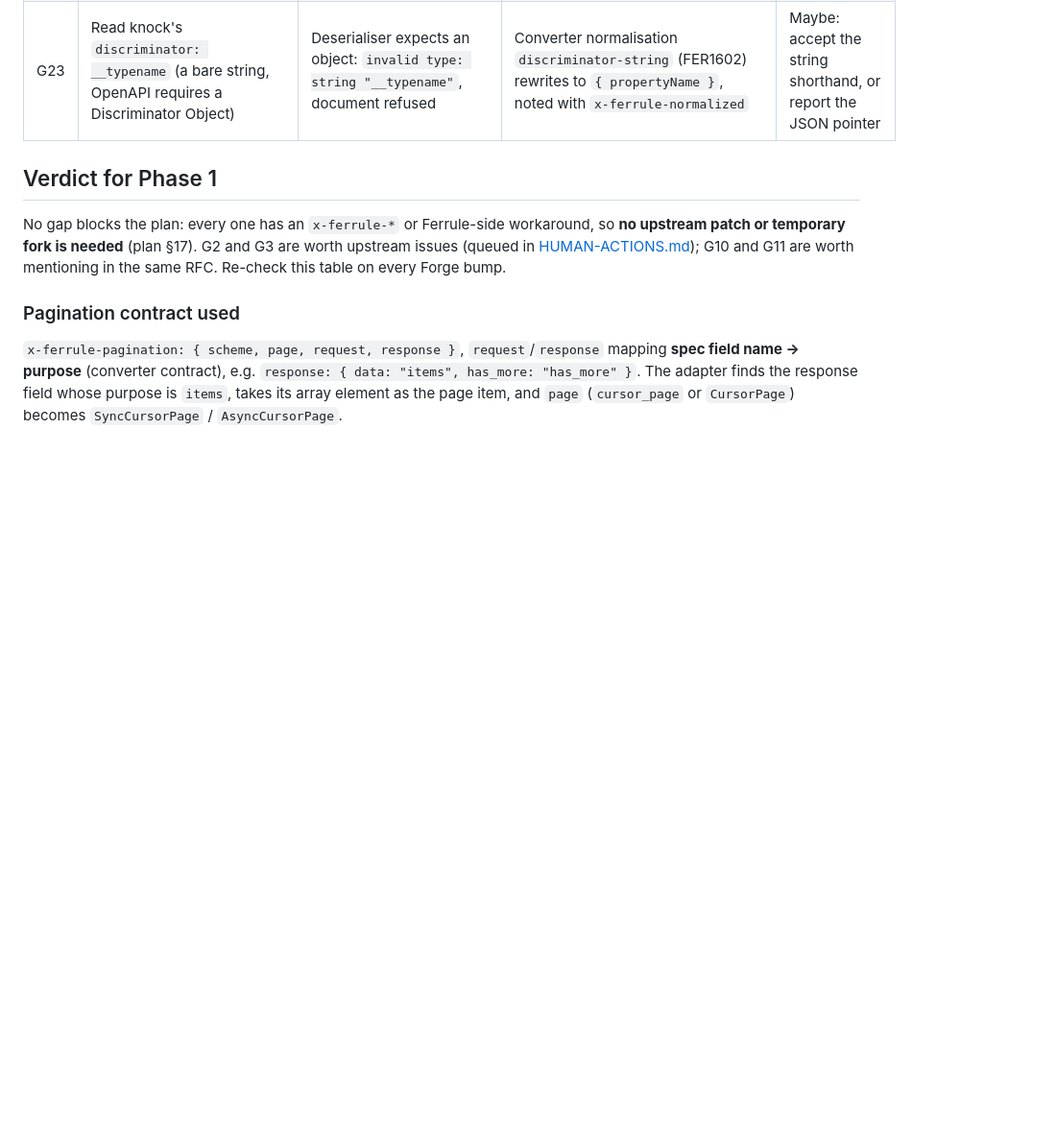
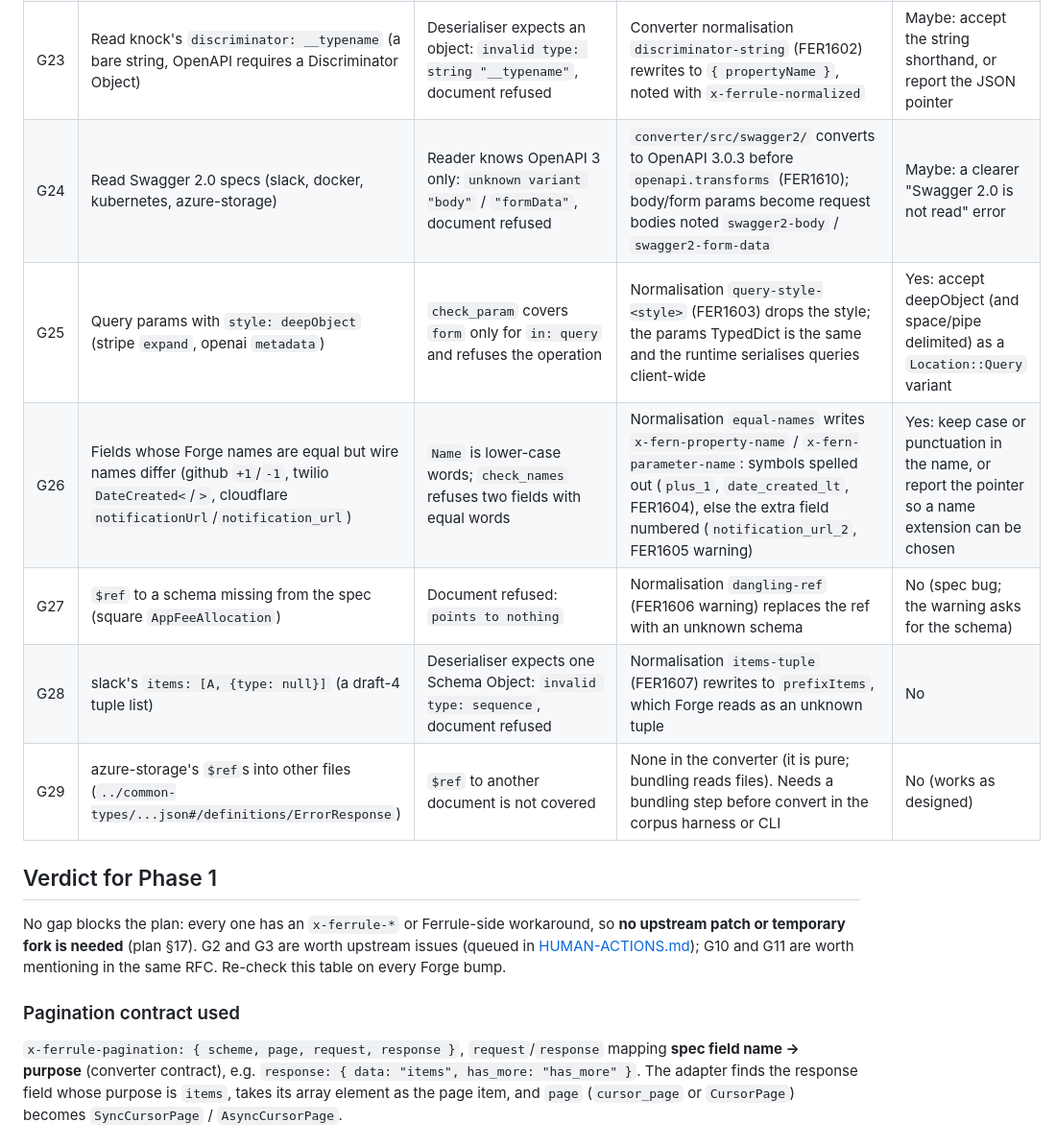
Before and after one commit to shrijayan/ferrule, a Markdown page: docs/forge-gaps.md, the part around the change. Shown at 96% size. Drawn GitHub-style; blank space fills up the shorter version.

Commit message:
docs: record forge reader gaps found by the tier 1 corpus
Signed-off-by: Shrijayan <81805145+shrijayan@users.noreply.github.com>

```diff
--- a/docs/forge-gaps.md
+++ b/docs/forge-gaps.md
@@ -29,6 +29,12 @@ gaps worth an issue on cloudflare/forge (queued in [HUMAN-ACTIONS.md](HUMAN-ACTI
 | G21 | Multipart / binary request bodies (`FileTypes`) | `content-info.ty` is `unknown` for non-JSON media types | Body typed `unknown`; non-object bodies are FER201 | Yes: types for non-JSON content |
 | G22 | Read imagekit's `type: [array, null]` (YAML `null`, not the string `"null"`; 8 schemas) | `SchemaType` is a strict serde enum: `expected value` and the whole document is refused. The spec is invalid JSON Schema, which Stainless tolerates | Converter normalisation `type-null-literal` (FER1601) rewrites the entry to `"null"` and notes `x-ferrule-normalized` on the node | Maybe: accept a `null` literal leniently, or report the JSON pointer |
 | G23 | Read knock's `discriminator: __typename` (a bare string, OpenAPI requires a Discriminator Object) | Deserialiser expects an object: `invalid type: string "__typename"`, document refused | Converter normalisation `discriminator-string` (FER1602) rewrites to `{ propertyName }`, noted with `x-ferrule-normalized` | Maybe: accept the string shorthand, or report the JSON pointer |
+| G24 | Read Swagger 2.0 specs (slack, docker, kubernetes, azure-storage) | Reader knows OpenAPI 3 only: `unknown variant "body"` / `"formData"`, document refused | `converter/src/swagger2/` converts to OpenAPI 3.0.3 before `openapi.transforms` (FER1610); body/form params become request bodies noted `swagger2-body` / `swagger2-form-data` | Maybe: a clearer "Swagger 2.0 is not read" error |
+| G25 | Query params with `style: deepObject` (stripe `expand`, openai `metadata`) | `check_param` covers `form` only for `in: query` and refuses the operation | Normalisation `query-style-<style>` (FER1603) drops the style; the params TypedDict is the same and the runtime serialises queries client-wide | Yes: accept deepObject (and space/pipe delimited) as a `Location::Query` variant |
+| G26 | Fields whose Forge names are equal but wire names differ (github `+1`/`-1`, twilio `DateCreated<`/`>`, cloudflare `notificationUrl`/`notification_url`) | `Name` is lower-case words; `check_names` refuses two fields with equal words | Normalisation `equal-names` writes `x-fern-property-name` / `x-fern-parameter-name`: symbols spelled out (`plus_1`, `date_created_lt`, FER1604), else the extra field numbered (`notification_url_2`, FER1605 warning) | Yes: keep case or punctuation in the name, or report the pointer so a name extension can be chosen |
+| G27 | `$ref` to a schema missing from the spec (square `AppFeeAllocation`) | Document refused: `points to nothing` | Normalisation `dangling-ref` (FER1606 warning) replaces the ref with an unknown schema | No (spec bug; the warning asks for the schema) |
+| G28 | slack's `items: [A, {type: null}]` (a draft-4 tuple list) | Deserialiser expects one Schema Object: `invalid type: sequence`, document refused | Normalisation `items-tuple` (FER1607) rewrites to `prefixItems`, which Forge reads as an unknown tuple | No |
+| G29 | azure-storage's `$ref`s into other files (`../common-types/...json#/definitions/ErrorResponse`) | `$ref` to another document is not covered | None in the converter (it is pure; bundling reads files). Needs a bundling step before convert in the corpus harness or CLI | No (works as designed) |
 
 ## Verdict for Phase 1
 
```
Also changed, not shown: docs/HUMAN-ACTIONS.md (+4 -0 lines).
